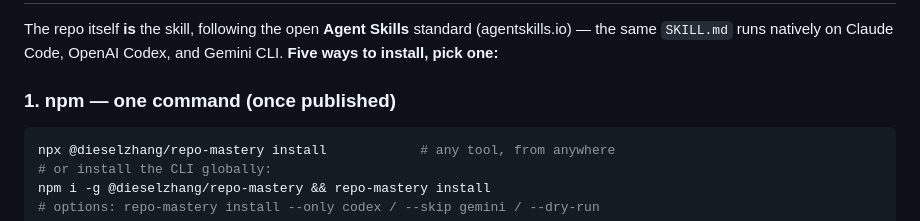
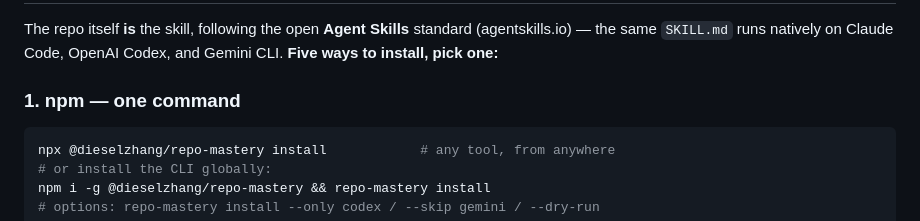
Before and after one commit to DieselZhang/repo-mastery, a Markdown page: README.md, the part around the change. GitHub-like rendering.

Commit message:
docs: npm option is live — drop the '(once published)' caveat

````diff
--- a/README.md
+++ b/README.md
@@ -90,7 +90,7 @@ The repo itself **is** the skill, following the open **Agent Skills** standard
 (agentskills.io) — the same `SKILL.md` runs natively on Claude Code, OpenAI
 Codex, and Gemini CLI. **Five ways to install, pick one:**
 
-### 1. npm — one command (once published)
+### 1. npm — one command
 
 ```bash
 npx @dieselzhang/repo-mastery install            # any tool, from anywhere
````
Also changed, not shown: README.zh-CN.md (+1 -1 lines).
